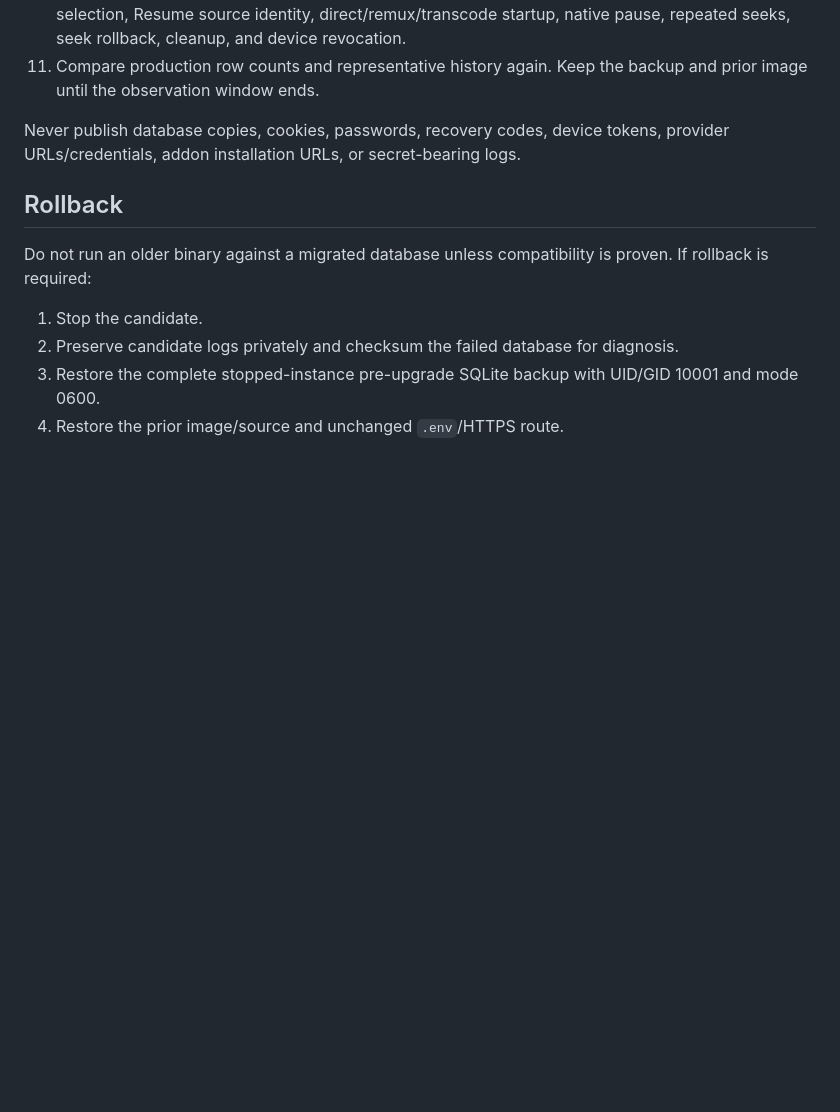
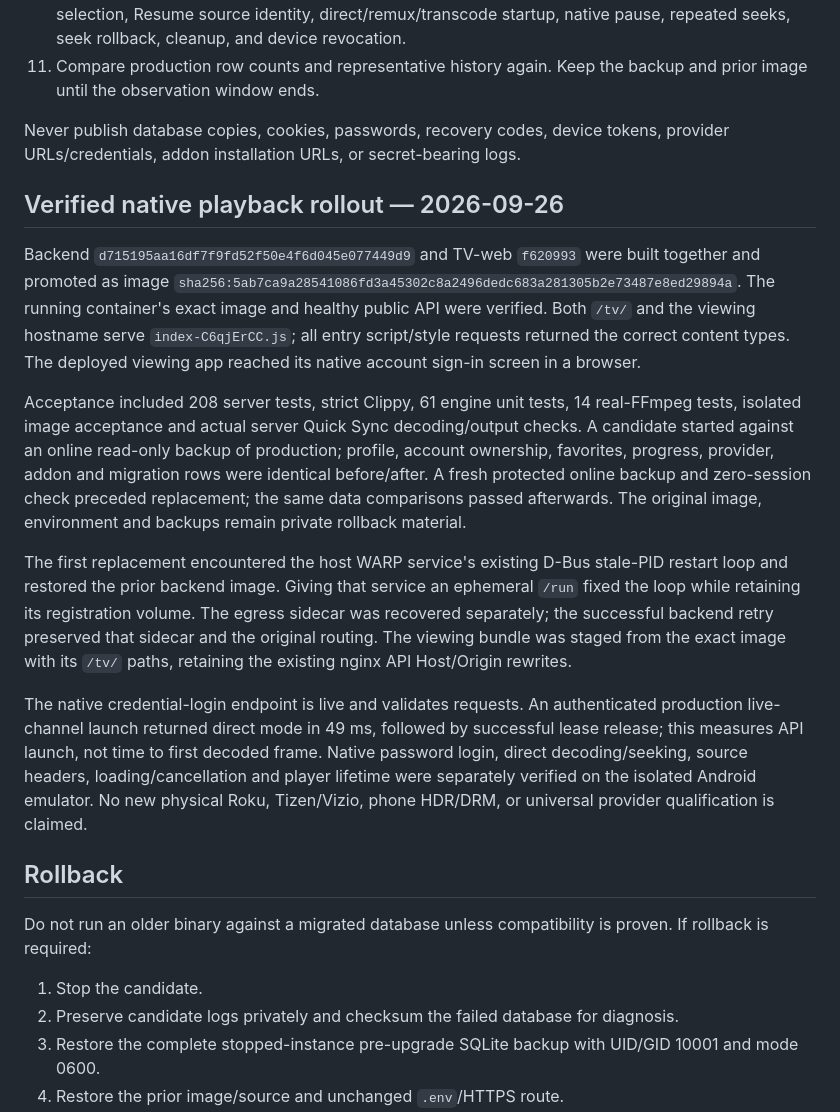
Before and after one commit to viptv-org/backend, a Markdown page: DEPLOYMENT.md, the part around the change. GitHub-like rendering; blank space fills up the shorter version.

Commit message:
Record verified native backend and viewing bundle rollout

```diff
--- a/DEPLOYMENT.md
+++ b/DEPLOYMENT.md
@@ -42,6 +42,16 @@ For a genuinely new database, create the owner offline with `viptv-server create
 
 Never publish database copies, cookies, passwords, recovery codes, device tokens, provider URLs/credentials, addon installation URLs, or secret-bearing logs.
 
+## Verified native playback rollout — 2026-09-26
+
+Backend `d715195aa16df7f9fd52f50e4f6d045e077449d9` and TV-web `f620993` were built together and promoted as image `sha256:5ab7ca9a28541086fd3a45302c8a2496dedc683a281305b2e73487e8ed29894a`. The running container's exact image and healthy public API were verified. Both `/tv/` and the viewing hostname serve `index-C6qjErCC.js`; all entry script/style requests returned the correct content types. The deployed viewing app reached its native account sign-in screen in a browser.
+
+Acceptance included 208 server tests, strict Clippy, 61 engine unit tests, 14 real-FFmpeg tests, isolated image acceptance and actual server Quick Sync decoding/output checks. A candidate started against an online read-only backup of production; profile, account ownership, favorites, progress, provider, addon and migration rows were identical before/after. A fresh protected online backup and zero-session check preceded replacement; the same data comparisons passed afterwards. The original image, environment and backups remain private rollback material.
+
+The first replacement encountered the host WARP service's existing D-Bus stale-PID restart loop and restored the prior backend image. Giving that service an ephemeral `/run` fixed the loop while retaining its registration volume. The egress sidecar was recovered separately; the successful backend retry preserved that sidecar and the original routing. The viewing bundle was staged from the exact image with its `/tv/` paths, retaining the existing nginx API Host/Origin rewrites.
+
+The native credential-login endpoint is live and validates requests. An authenticated production live-channel launch returned direct mode in 49 ms, followed by successful lease release; this measures API launch, not time to first decoded frame. Native password login, direct decoding/seeking, source headers, loading/cancellation and player lifetime were separately verified on the isolated Android emulator. No new physical Roku, Tizen/Vizio, phone HDR/DRM, or universal provider qualification is claimed.
+
 ## Rollback
 
 Do not run an older binary against a migrated database unless compatibility is proven. If rollback is required:
```
